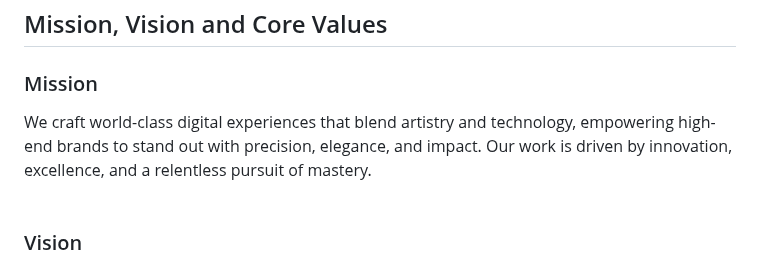
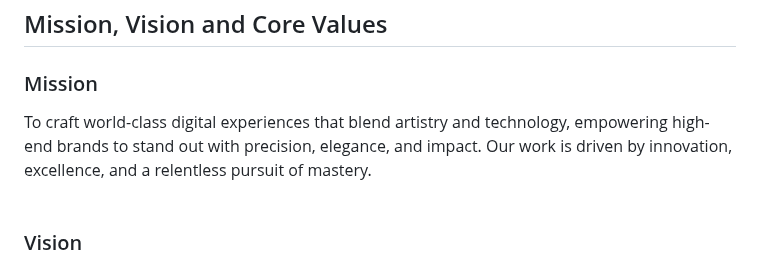
Before and after one commit to NewAgeDesign/NewAgeDesign, a Markdown page: README.md, the part around the change. Rendered like a GitHub page.

```diff
--- a/README.md
+++ b/README.md
@@ -52,7 +52,7 @@ I am a Software Developer, Graphics Designer and UI/UX Designer, focused on empo
 
 ### Mission<br>
 
-We craft world-class digital experiences that blend artistry and technology, empowering high-end brands to stand out with precision, elegance, and impact. Our work is driven by innovation, excellence, and a relentless pursuit of mastery.<br><br>
+To craft world-class digital experiences that blend artistry and technology, empowering high-end brands to stand out with precision, elegance, and impact. Our work is driven by innovation, excellence, and a relentless pursuit of mastery.<br><br>
 
 ### Vision<br>
 
```
